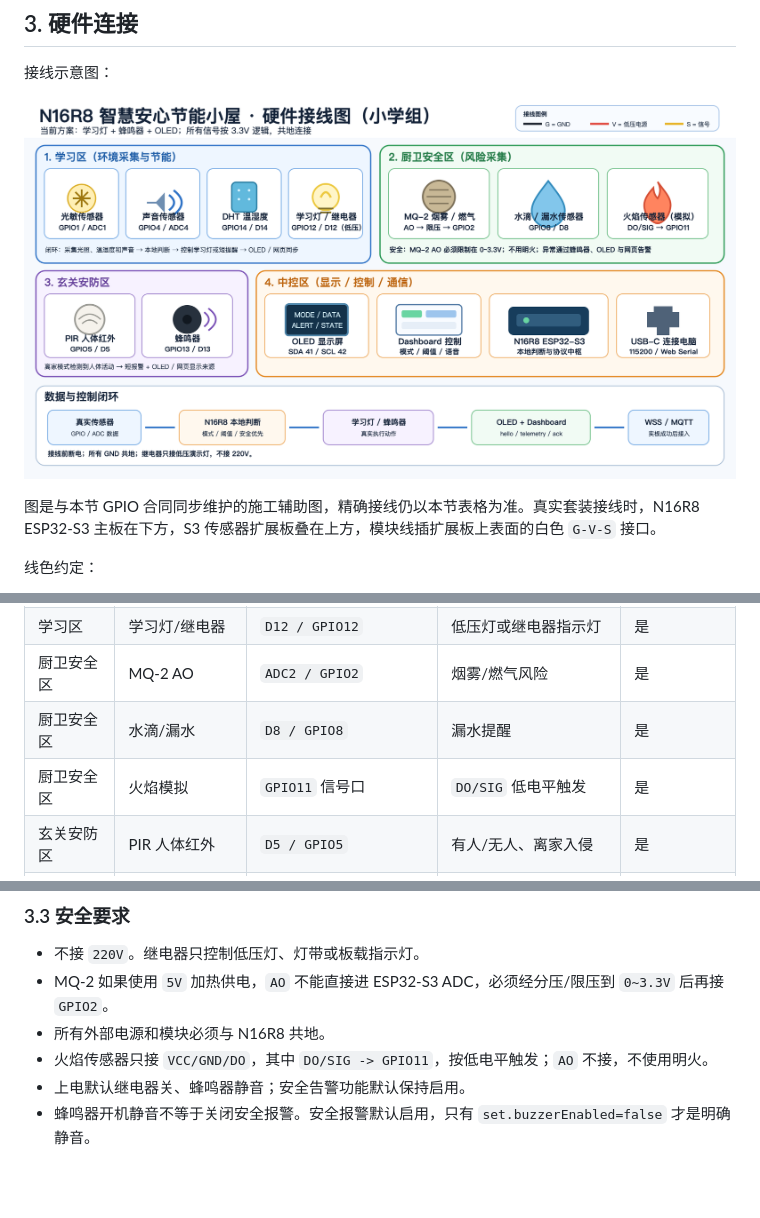
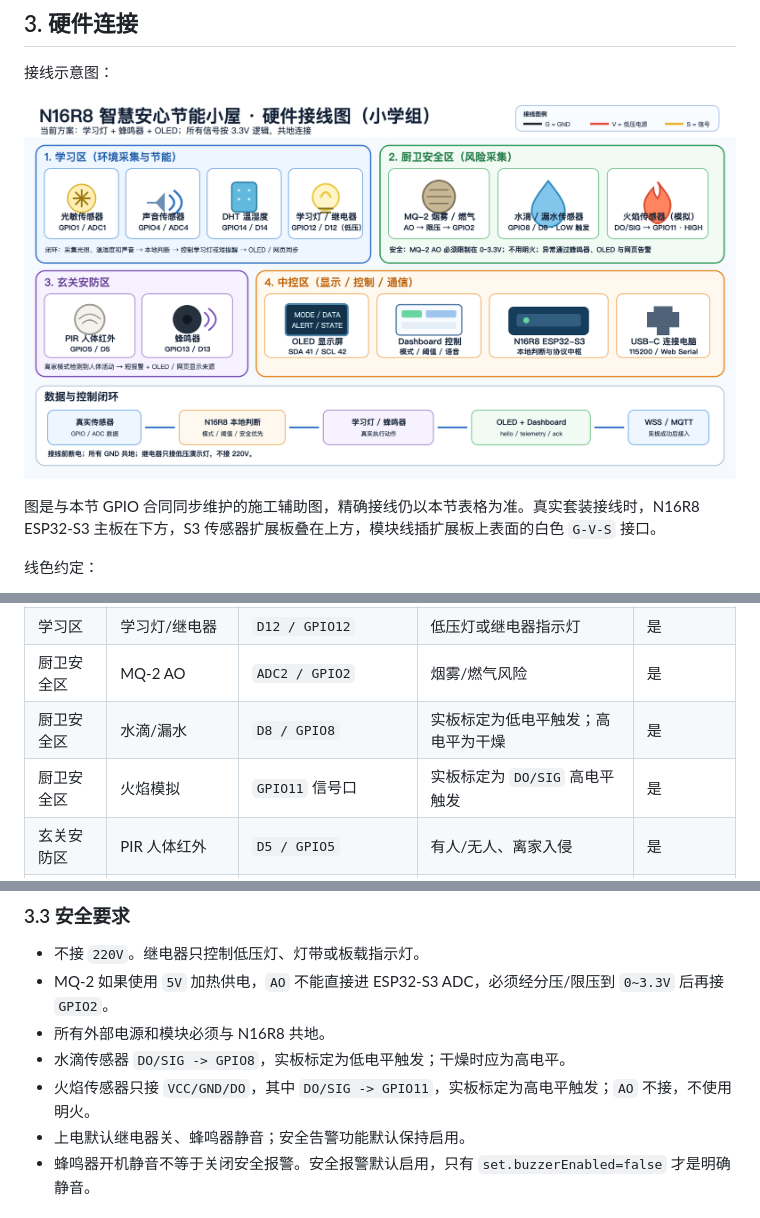
Before and after one commit to lostmyukii/zhihuishenghuoxiao2, a Markdown page: 开发文档.md, 3 parts joined by grey strips. Rendered like a GitHub page; pictures changed too: assets/n16r8-hk2-wiring-diagram.png; blank space fills up the shorter version.

```diff
--- a/开发文档.md
+++ b/开发文档.md
@@ -85,8 +85,8 @@ Dashboard 打开 Web Serial 后会自动释放 DTR，并用 RTS 进行约 `120ms
 | 学习区 | DHT11/DHT22 | `D14 / GPIO14` | 温湿度采集、舒适阈值提醒 | 是 |
 | 学习区 | 学习灯/继电器 | `D12 / GPIO12` | 低压灯或继电器指示灯 | 是 |
 | 厨卫安全区 | MQ-2 AO | `ADC2 / GPIO2` | 烟雾/燃气风险 | 是 |
-| 厨卫安全区 | 水滴/漏水 | `D8 / GPIO8` | 漏水提醒 | 是 |
-| 厨卫安全区 | 火焰模拟 | `GPIO11` 信号口 | `DO/SIG` 低电平触发 | 是 |
+| 厨卫安全区 | 水滴/漏水 | `D8 / GPIO8` | 实板标定为低电平触发；高电平为干燥 | 是 |
+| 厨卫安全区 | 火焰模拟 | `GPIO11` 信号口 | 实板标定为 `DO/SIG` 高电平触发 | 是 |
 | 玄关安防区 | PIR 人体红外 | `D5 / GPIO5` | 有人/无人、离家入侵 | 是 |
 | 玄关安防区 | 蜂鸣器 | `D13 / GPIO13` | 短提醒、报警 | 是 |
 | 中控区 | OLED | `SDA=GPIO41, SCL=GPIO42` | 本地数据显示 | 是 |
@@ -105,7 +105,8 @@ Dashboard 打开 Web Serial 后会自动释放 DTR，并用 RTS 进行约 `120ms
 - 不接 `220V`。继电器只控制低压灯、灯带或板载指示灯。
 - MQ-2 如果使用 `5V` 加热供电，`AO` 不能直接进 ESP32-S3 ADC，必须经分压/限压到 `0~3.3V` 后再接 `GPIO2`。
 - 所有外部电源和模块必须与 N16R8 共地。
-- 火焰传感器只接 `VCC/GND/DO`，其中 `DO/SIG -> GPIO11`，按低电平触发；`AO` 不接，不使用明火。
+- 水滴传感器 `DO/SIG -> GPIO8`，实板标定为低电平触发；干燥时应为高电平。
+- 火焰传感器只接 `VCC/GND/DO`，其中 `DO/SIG -> GPIO11`，实板标定为高电平触发；`AO` 不接，不使用明火。
 - 上电默认继电器关、蜂鸣器静音；安全告警功能默认保持启用。
 - 蜂鸣器开机静音不等于关闭安全报警。安全报警默认启用，只有 `set.buzzerEnabled=false` 才是明确静音。
 
```
Also changed, not shown: AGENTS.md (+2 -2 lines), 设计方案.md (+4 -4 lines), 9 other files.
